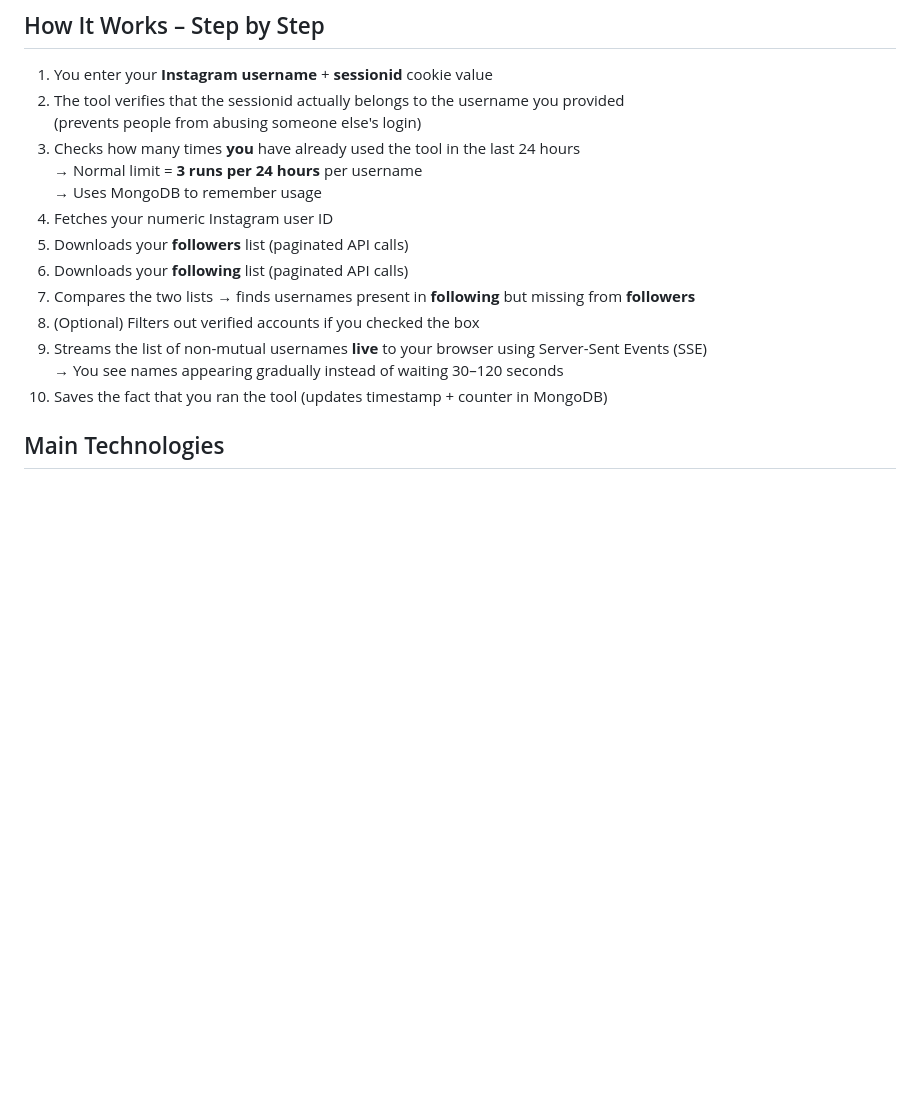
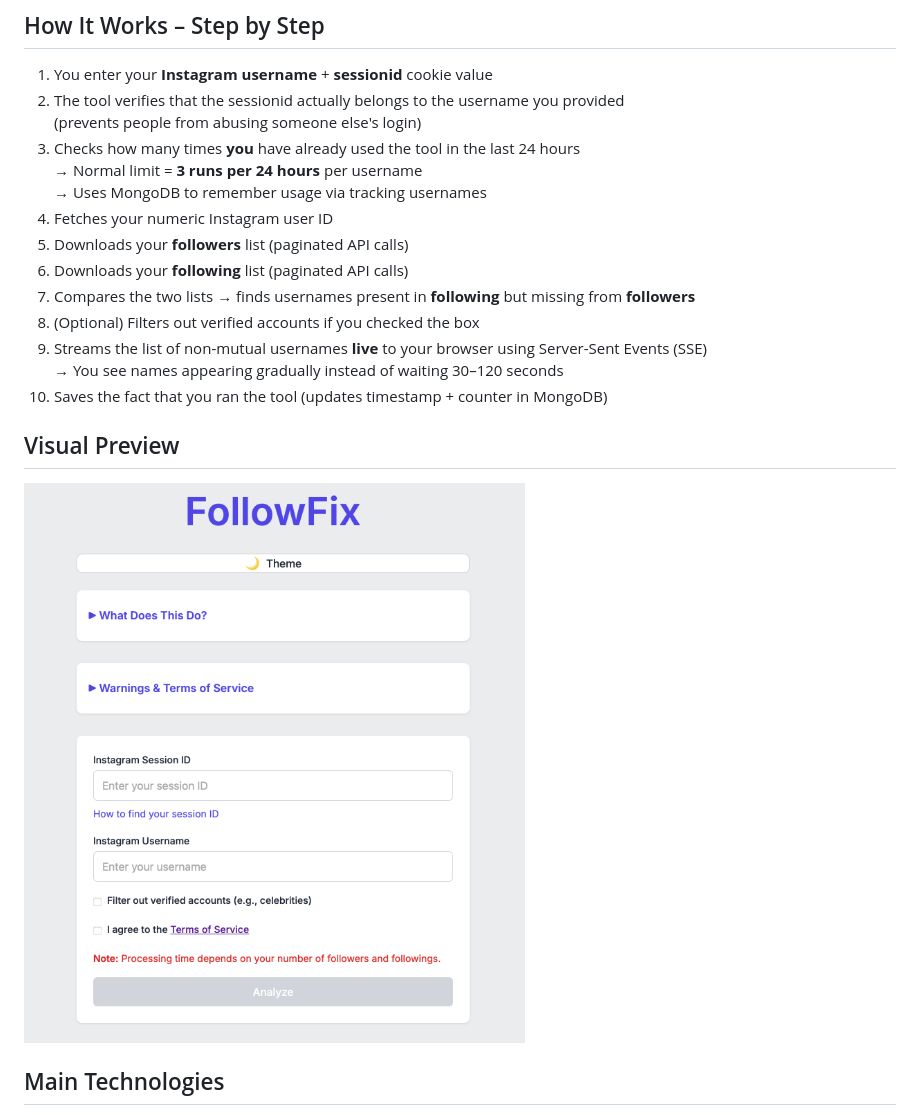
Before and after one commit to Cel3brimbor/followfix_open, a Markdown page: README.md, the part around the change. GitHub-like rendering; pictures changed too: assets/frontPage.png (added); blank space fills up the shorter version.

Commit message:
added picture to readme

```diff
--- a/README.md
+++ b/README.md
@@ -12,7 +12,7 @@
    (prevents people from abusing someone else's login)
 3. Checks how many times **you** have already used the tool in the last 24 hours
    → Normal limit = **3 runs per 24 hours** per username
-   → Uses MongoDB to remember usage
+   → Uses MongoDB to remember usage via tracking usernames
 4. Fetches your numeric Instagram user ID
 5. Downloads your **followers** list (paginated API calls)
 6. Downloads your **following** list (paginated API calls)
@@ -21,6 +21,10 @@
 9. Streams the list of non-mutual usernames **live** to your browser using Server-Sent Events (SSE)
    → You see names appearing gradually instead of waiting 30–120 seconds
 10. Saves the fact that you ran the tool (updates timestamp + counter in MongoDB)
+
+## Visual Preview
+
+![Front Page](assets/frontPage.png)
 
 ## Main Technologies
 
```
